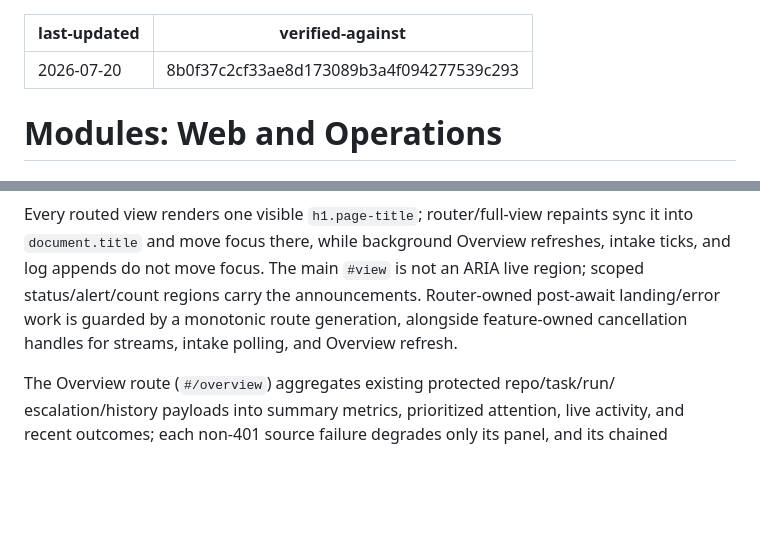
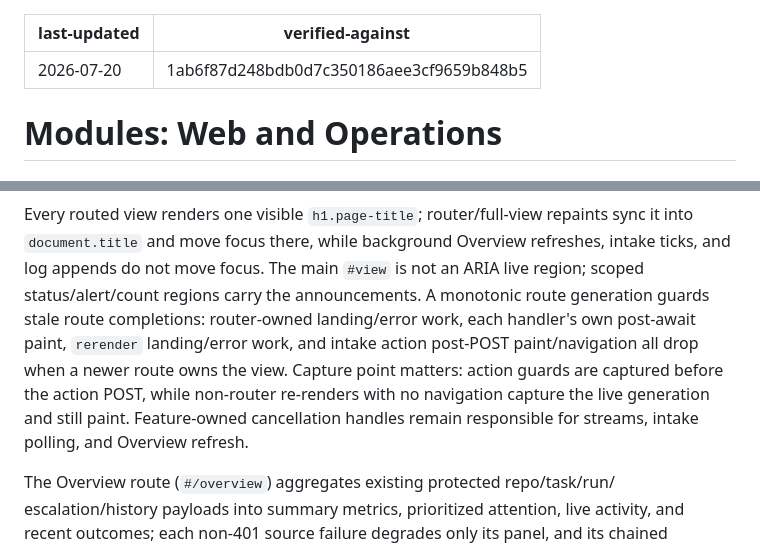
Before and after one commit to qinglin89/orch-hub, a Markdown page: .ai/modules/web.md, 2 parts joined by grey strips. Drawn GitHub-style; blank space fills up the shorter version.

Commit message:
docs(ai): absorb stale route paint guards

```diff
--- a/.ai/modules/web.md
+++ b/.ai/modules/web.md
@@ -1,6 +1,6 @@
 ---
 last-updated: 2026-07-20
-verified-against: 8b0f37c2cf33ae8d173089b3a4f094277539c293
+verified-against: 1ab6f87d248bdb0d7c350186aee3cf9659b848b5
 ---
 
 # Modules: Web and Operations
@@ -83,9 +83,13 @@ Every routed view renders one visible `h1.page-title`; router/full-view
 repaints sync it into `document.title` and move focus there, while background
 Overview refreshes, intake ticks, and log appends do not move focus. The main
 `#view` is not an ARIA live region; scoped status/alert/count regions carry the
-announcements. Router-owned post-await landing/error work is guarded by a
-monotonic route generation, alongside feature-owned cancellation handles for
-streams, intake polling, and Overview refresh.
+announcements. A monotonic route generation guards stale route completions:
+router-owned landing/error work, each handler's own post-await paint, `rerender`
+landing/error work, and intake action post-POST paint/navigation all drop when a
+newer route owns the view. Capture point matters: action guards are captured
+before the action POST, while non-router re-renders with no navigation capture
+the live generation and still paint. Feature-owned cancellation handles remain
+responsible for streams, intake polling, and Overview refresh.
 
 The Overview route (`#/overview`) aggregates existing protected repo/task/run/
 escalation/history payloads into summary metrics, prioritized attention, live
```
Also changed, not shown: .ai/features/dashboard-ops.md (+7 -5 lines), .ai/map.md (+2 -2 lines).
